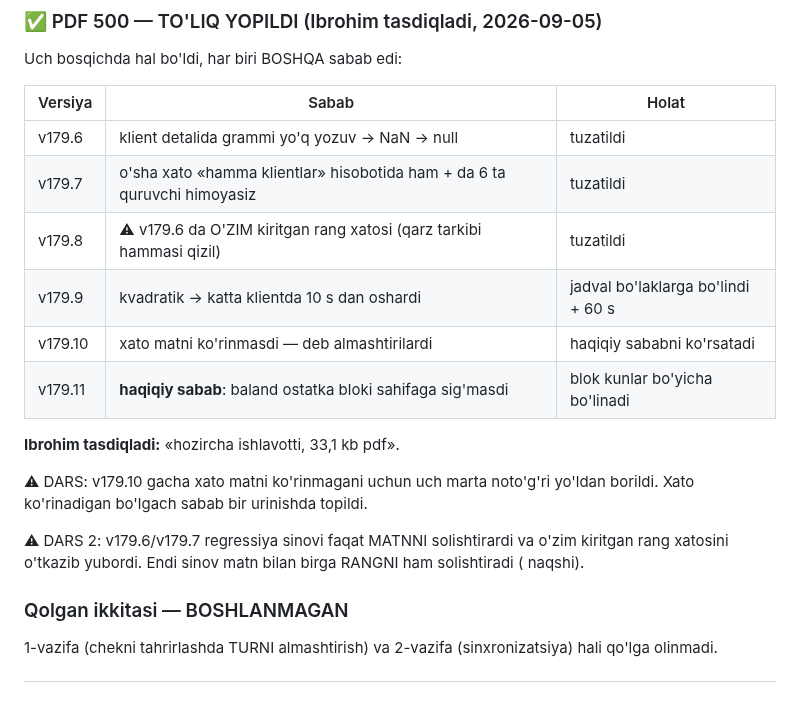
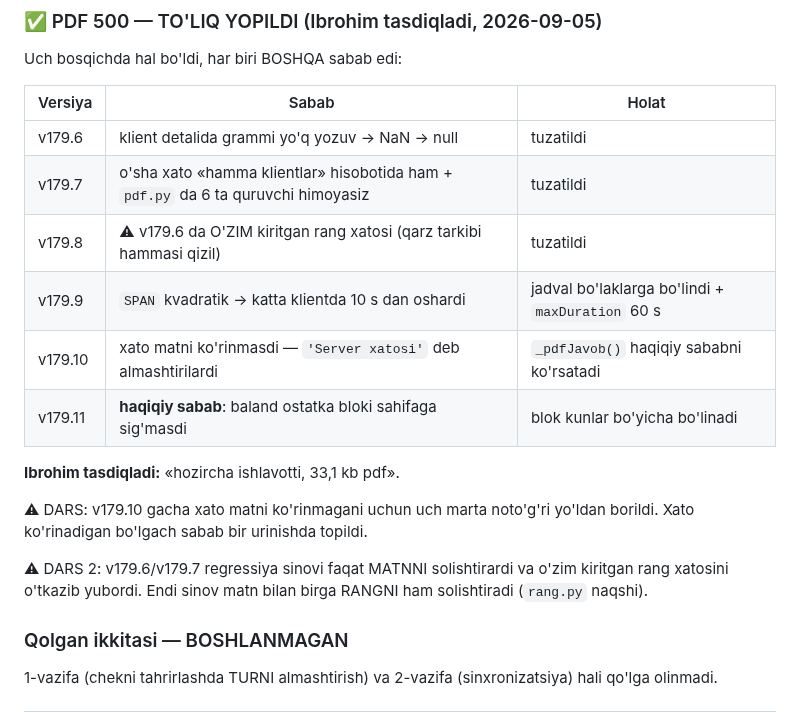
Before and after one commit to ibrohimcyborg/Tilla-ERP, a Markdown page: DAVOM.md, the part around the change. Rendered like a GitHub page.

Commit message:
DAVOM.md — yozuvda yo'qolgan so'zlar tiklandi
Oldingi commitda matn bash orqali yozilgan edi va backtick ichidagi
so'zlar (pdf.py, SPAN, maxDuration, _pdfJavob, rang.py) buyruq deb
o'qilib yutilgan. Endi skript orqali yozildi.

Co-Authored-By: Claude Opus 5 <noreply@anthropic.com>

```diff
--- a/DAVOM.md
+++ b/DAVOM.md
@@ -155,10 +155,10 @@ Uch bosqichda hal bo'ldi, har biri BOSHQA sabab edi:
 | Versiya | Sabab | Holat |
 |---|---|---|
 | v179.6 | klient detalida grammi yo'q yozuv → NaN → null | tuzatildi |
-| v179.7 | o'sha xato «hamma klientlar» hisobotida ham +  da 6 ta quruvchi himoyasiz | tuzatildi |
+| v179.7 | o'sha xato «hamma klientlar» hisobotida ham + `pdf.py` da 6 ta quruvchi himoyasiz | tuzatildi |
 | v179.8 | ⚠ v179.6 da O'ZIM kiritgan rang xatosi (qarz tarkibi hammasi qizil) | tuzatildi |
-| v179.9 |  kvadratik → katta klientda 10 s dan oshardi | jadval bo'laklarga bo'lindi +  60 s |
-| v179.10 | xato matni ko'rinmasdi —  deb almashtirilardi |  haqiqiy sababni ko'rsatadi |
+| v179.9 | `SPAN` kvadratik → katta klientda 10 s dan oshardi | jadval bo'laklarga bo'lindi + `maxDuration` 60 s |
+| v179.10 | xato matni ko'rinmasdi — `'Server xatosi'` deb almashtirilardi | `_pdfJavob()` haqiqiy sababni ko'rsatadi |
 | v179.11 | **haqiqiy sabab**: baland ostatka bloki sahifaga sig'masdi | blok kunlar bo'yicha bo'linadi |
 
 **Ibrohim tasdiqladi:** «hozircha ishlavotti, 33,1 kb pdf».
@@ -168,7 +168,7 @@ yo'ldan borildi. Xato ko'rinadigan bo'lgach sabab bir urinishda topildi.
 
 ⚠ DARS 2: v179.6/v179.7 regressiya sinovi faqat MATNNI solishtirardi va
 o'zim kiritgan rang xatosini o'tkazib yubordi. Endi sinov matn bilan birga
-RANGNI ham solishtiradi ( naqshi).
+RANGNI ham solishtiradi (`rang.py` naqshi).
 
 ### Qolgan ikkitasi — BOSHLANMAGAN
 
```
